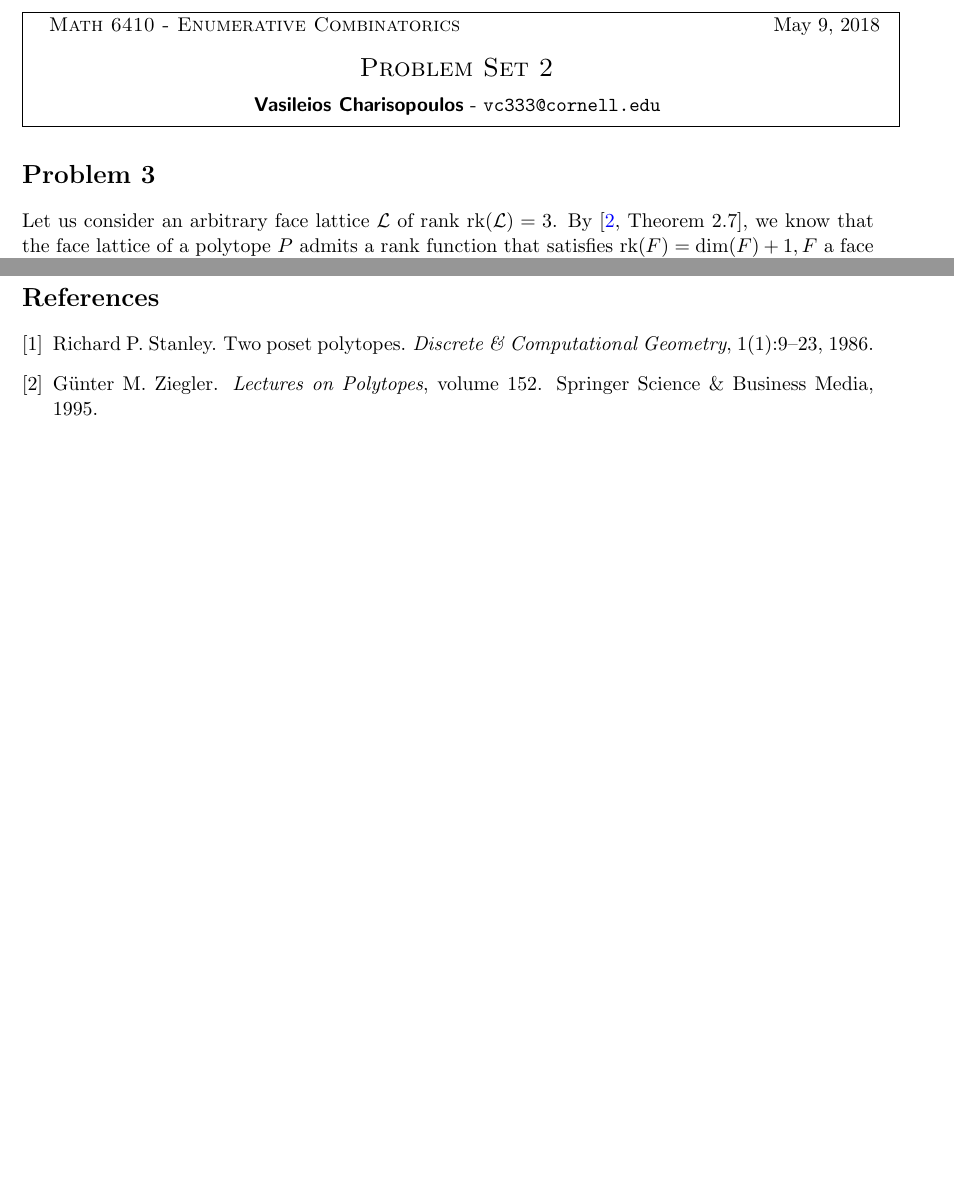
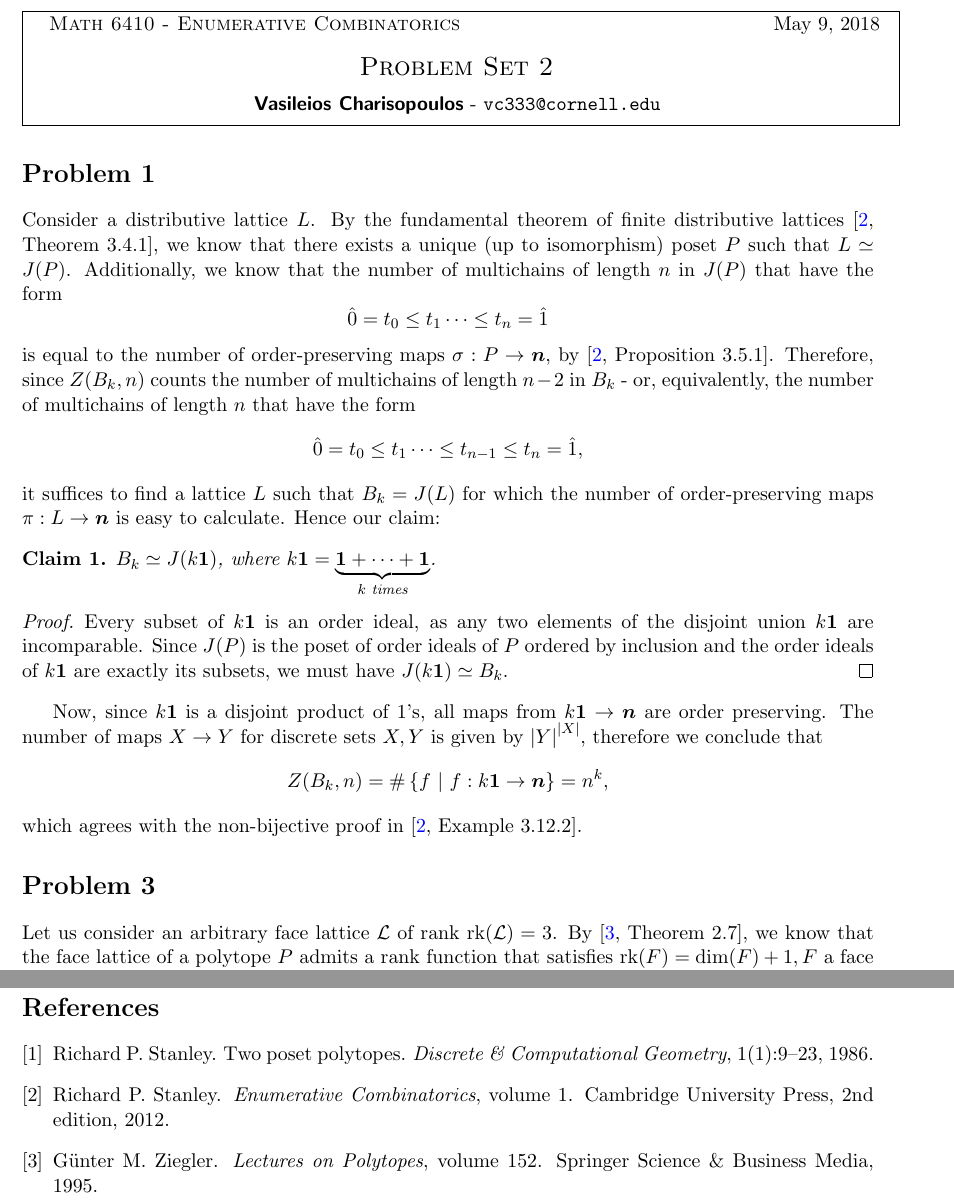
Before and after one commit to VHarisop/MATH-6410---HW2, a LaTeX document (main.tex, which reads references.bib): two parts of pages 1 and 2 of 2 before the commit and two parts of pages 1 and 3 of 3 after it, joined at a grey line, cut so that both start at the same text, the shorter picture padded with empty space. Compiled offline with LaTeX, dvips and Ghostscript.

Commit message:
Added Problem 1 + reference

```diff
--- a/main.tex
+++ b/main.tex
@@ -13,6 +13,44 @@
 
 \homework{\today}{Problem Set 2}{Vasileios Charisopoulos}{vc333}%
 {Math 6410 - Enumerative Combinatorics}
+
+\section*{Problem 1}
+Consider a distributive lattice $L$. By the fundamental theorem of finite
+distributive lattices~\cite[Theorem 3.4.1]{Stan12}, we know that there exists
+a unique (up to isomorphism) poset $P$ such that $L \simeq J(P)$.
+Additionally, we know that the number of multichains of length $n$ in $J(P)$
+that have the form
+\[
+    \hat{0} = t_0 \leq t_1 \dots \leq t_n = \hat{1}
+\]
+is equal to the number of order-preserving maps $\sigma : P \to \bm{n}$,
+by~\cite[Proposition 3.5.1]{Stan12}. Therefore, since $Z(B_k, n)$ counts the
+number of multichains of length $n - 2$ in $B_k$ - or, equivalently, the number
+of multichains of length $ n $ that have the form
+\[
+    \hat{0} = t_0 \leq t_1 \dots \leq t_{n-1} \leq t_n = \hat{1},
+\]
+it suffices to find a lattice $L$ such that $B_k = J(L)$ for which the number
+of order-preserving maps $\pi: L \to \bm{n}$ is easy to calculate. Hence our
+claim:
+\begin{claim}
+    $B_k \simeq J(k \bm{1})$, where $k \bm{1} =
+    \underbrace{\bm{1} + \dots + \bm{1}}_{k \text{ times}}$.
+\end{claim}
+\begin{proof}
+    Every subset of $k \bm{1}$ is an order ideal, as any two elements of
+    the disjoint union $k \bm{1}$ are incomparable. Since $J(P)$ is the poset
+    of order ideals of $P$ ordered by inclusion and the order ideals of $k
+    \bm{1}$ are exactly its subsets, we must have
+    $J(k \bm{1}) \simeq B_k$.
+\end{proof}
+Now, since $k \bm{1}$ is a disjoint product of $1$'s, all maps from $k \bm{1}
+\to \bm{n}$ are order preserving. The number of maps $X \to Y$ for discrete sets
+$X, Y$ is given by $\abs{Y}^{\abs{X}}$, therefore we conclude that
+\[
+    Z(B_k, n) = \#\set{f \mmid f : k\bm{1} \to \bm{n}} = n^k,
+\]
+which agrees with the non-bijective proof in~\cite[Example 3.12.2]{Stan12}.
 
 \section*{Problem 3}
 Let us consider an arbitrary face lattice $\cL$ of rank $\mathrm{rk}(\cL) = 3$.
--- a/references.bib
+++ b/references.bib
@@ -44,0 +49 @@
+    edition={2nd},
```
Also changed, not shown: references.bib (7 more changed lines).
